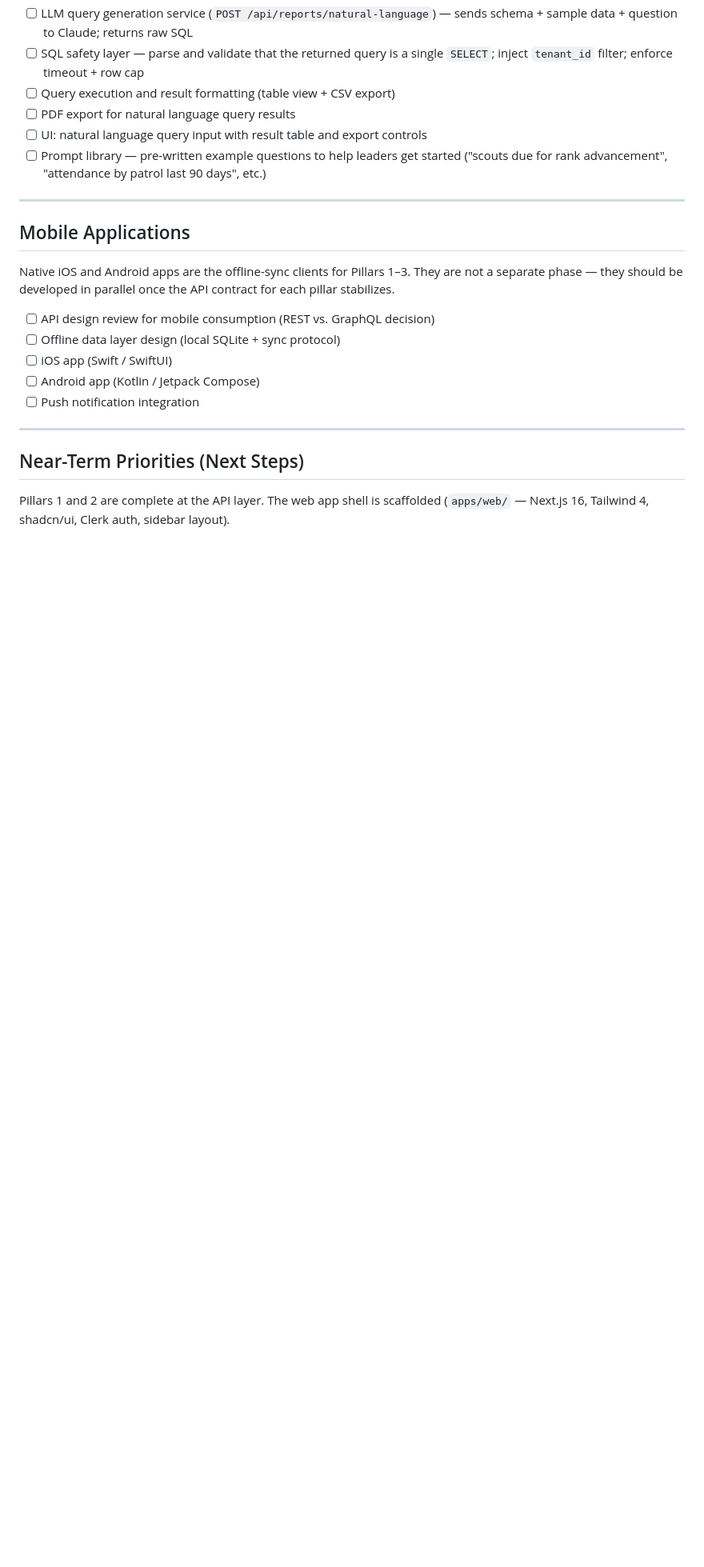
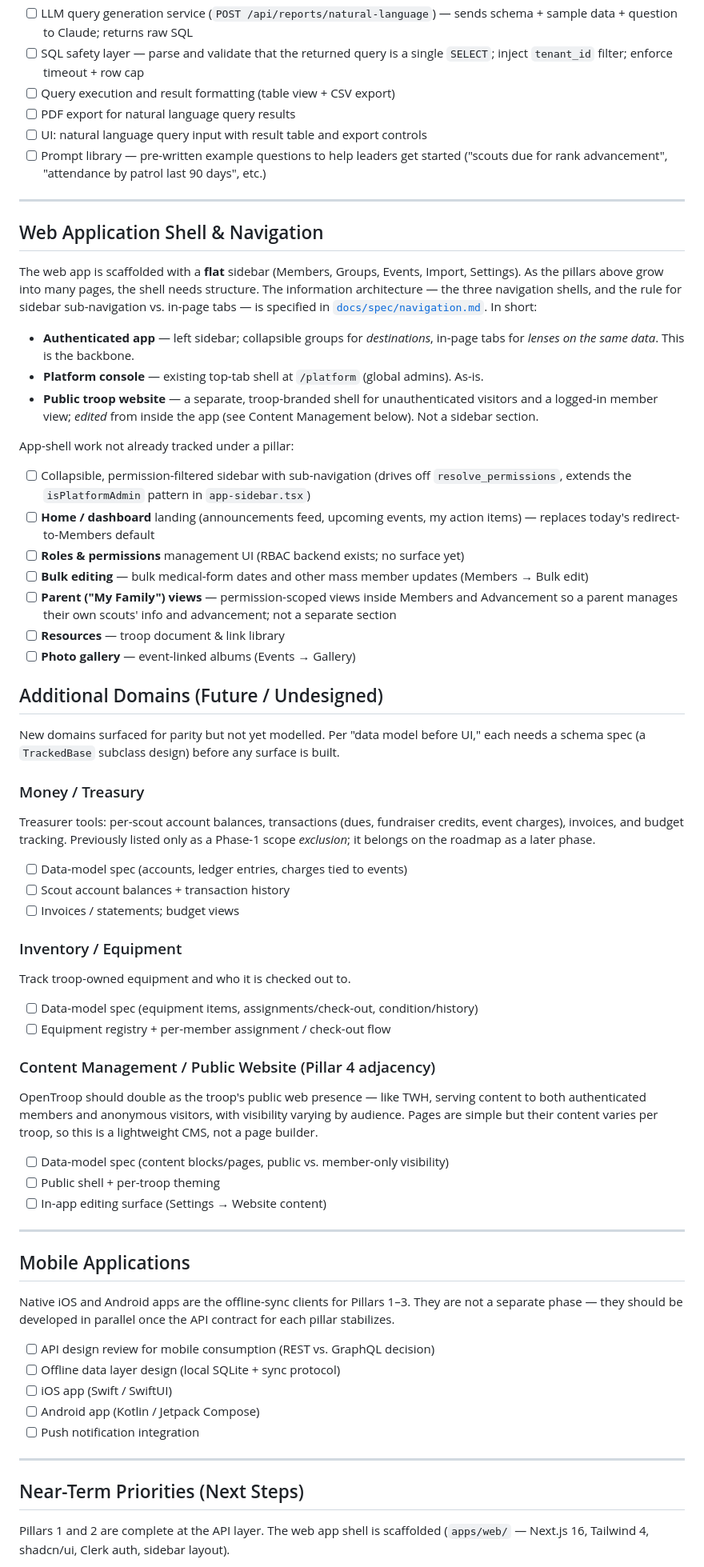
Before and after one commit to NonProdHuman/OpenTroop, a Markdown page: ROADMAP.md, the part around the change. Shown at 80% size. GitHub-like rendering; blank space fills up the shorter version.

```diff
--- a/ROADMAP.md
+++ b/ROADMAP.md
@@ -259,6 +259,71 @@ a Text-to-SQL layer lets any leader ask questions in plain English.
 
 ---
 
+## Web Application Shell & Navigation
+
+The web app is scaffolded with a **flat** sidebar (Members, Groups, Events, Import,
+Settings). As the pillars above grow into many pages, the shell needs structure. The
+information architecture — the three navigation shells, and the rule for sidebar
+sub-navigation vs. in-page tabs — is specified in
+[`docs/spec/navigation.md`](docs/spec/navigation.md). In short:
+
+- **Authenticated app** — left sidebar; collapsible groups for *destinations*, in-page
+  tabs for *lenses on the same data*. This is the backbone.
+- **Platform console** — existing top-tab shell at `/platform` (global admins). As-is.
+- **Public troop website** — a separate, troop-branded shell for unauthenticated
+  visitors and a logged-in member view; *edited* from inside the app (see Content
+  Management below). Not a sidebar section.
+
+App-shell work not already tracked under a pillar:
+
+- [ ] Collapsible, permission-filtered sidebar with sub-navigation (drives off
+      `resolve_permissions`, extends the `isPlatformAdmin` pattern in `app-sidebar.tsx`)
+- [ ] **Home / dashboard** landing (announcements feed, upcoming events, my action
+      items) — replaces today's redirect-to-Members default
+- [ ] **Roles & permissions** management UI (RBAC backend exists; no surface yet)
+- [ ] **Bulk editing** — bulk medical-form dates and other mass member updates
+      (Members → Bulk edit)
+- [ ] **Parent ("My Family") views** — permission-scoped views inside Members and
+      Advancement so a parent manages their own scouts' info and advancement; not a
+      separate section
+- [ ] **Resources** — troop document & link library
+- [ ] **Photo gallery** — event-linked albums (Events → Gallery)
+
+## Additional Domains (Future / Undesigned)
+
+New domains surfaced for parity but not yet modelled. Per "data model before UI," each
+needs a schema spec (a `TrackedBase` subclass design) before any surface is built.
+
+### Money / Treasury
+
+Treasurer tools: per-scout account balances, transactions (dues, fundraiser credits,
+event charges), invoices, and budget tracking. Previously listed only as a Phase-1
+scope *exclusion*; it belongs on the roadmap as a later phase.
+
+- [ ] Data-model spec (accounts, ledger entries, charges tied to events)
+- [ ] Scout account balances + transaction history
+- [ ] Invoices / statements; budget views
+
+### Inventory / Equipment
+
+Track troop-owned equipment and who it is checked out to.
+
+- [ ] Data-model spec (equipment items, assignments/check-out, condition/history)
+- [ ] Equipment registry + per-member assignment / check-out flow
+
+### Content Management / Public Website (Pillar 4 adjacency)
+
+OpenTroop should double as the troop's public web presence — like TWH, serving content
+to both authenticated members and anonymous visitors, with visibility varying by
+audience. Pages are simple but their content varies per troop, so this is a lightweight
+CMS, not a page builder.
+
+- [ ] Data-model spec (content blocks/pages, public vs. member-only visibility)
+- [ ] Public shell + per-troop theming
+- [ ] In-app editing surface (Settings → Website content)
+
+---
+
 ## Mobile Applications
 
 Native iOS and Android apps are the offline-sync clients for Pillars 1–3.
```
Also changed, not shown: docs/spec/navigation.md (added, +124 -0 lines).
